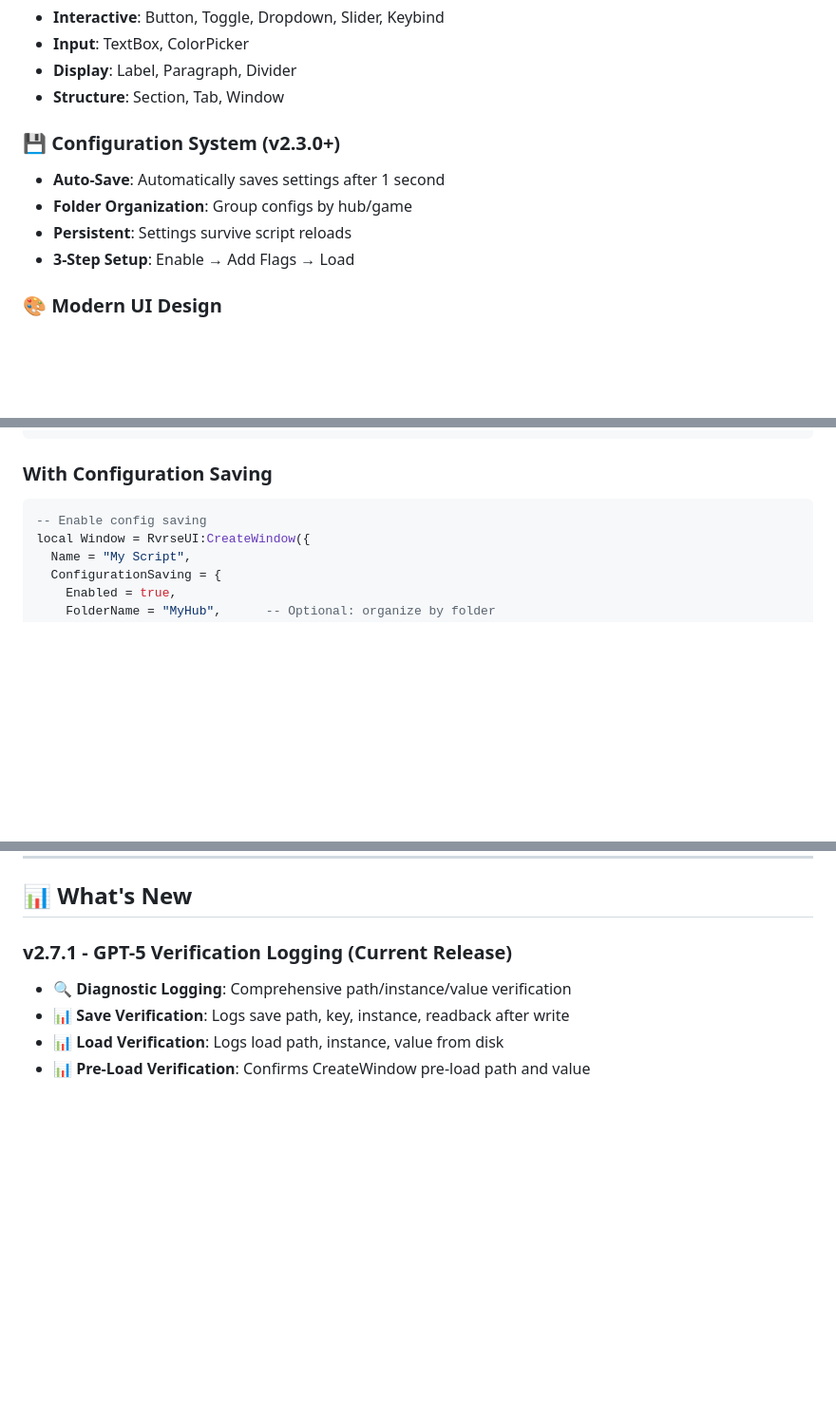
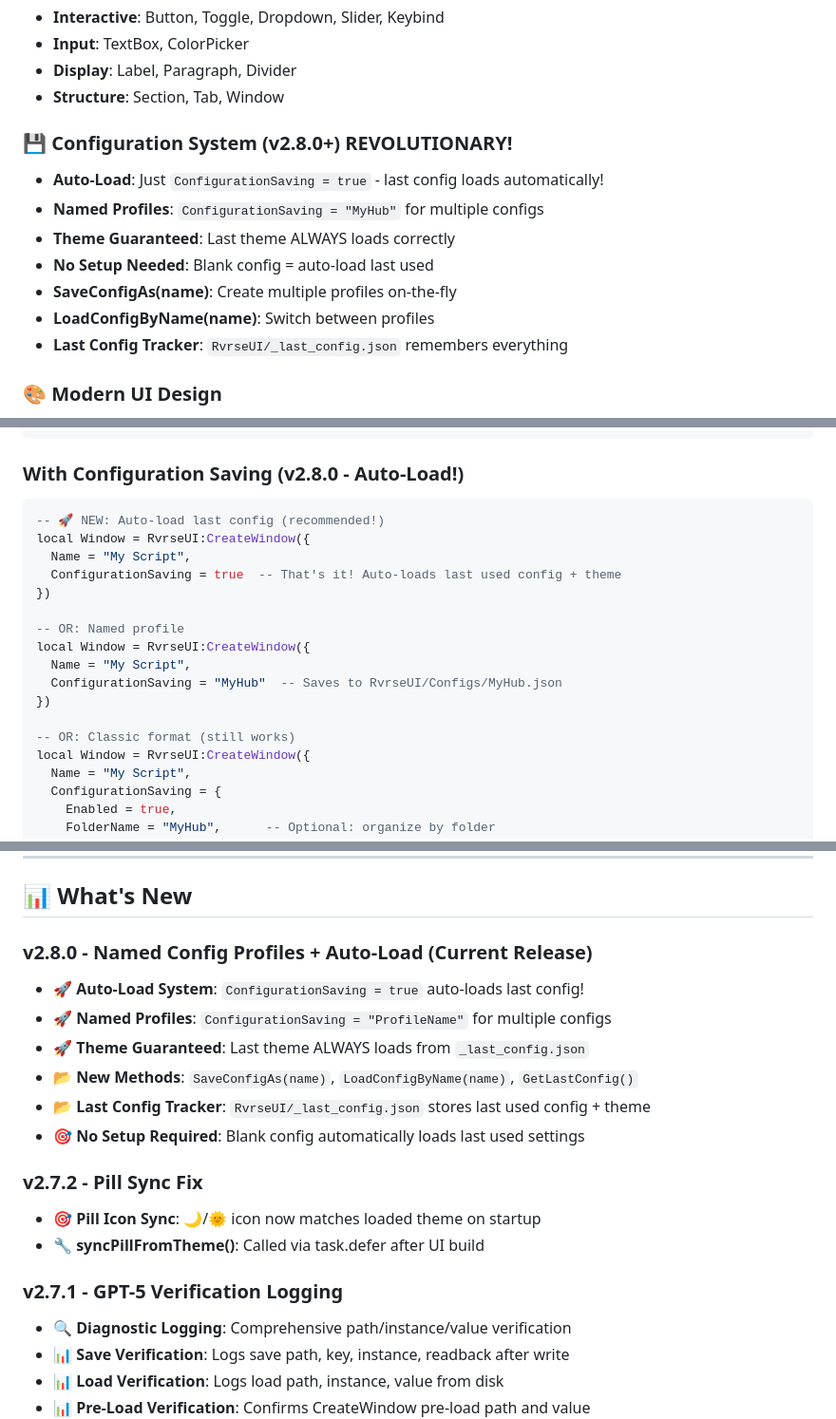
Before and after one commit to CoderRvrse/RvrseUI, a Markdown page: README.md, 3 parts joined by grey strips. Shown: that part at 95% size. GitHub-like rendering; blank space fills up the shorter version.

Commit message:
📚 Update README for v2.8.0 - Named Profiles + Auto-Load

````diff
--- a/README.md
+++ b/README.md
@@ -46,11 +46,14 @@
 - **Display**: Label, Paragraph, Divider
 - **Structure**: Section, Tab, Window
 
-### 💾 Configuration System (v2.3.0+)
-- **Auto-Save**: Automatically saves settings after 1 second
-- **Folder Organization**: Group configs by hub/game
-- **Persistent**: Settings survive script reloads
-- **3-Step Setup**: Enable → Add Flags → Load
+### 💾 Configuration System (v2.8.0+) **REVOLUTIONARY!**
+- **Auto-Load**: Just `ConfigurationSaving = true` - last config loads automatically!
+- **Named Profiles**: `ConfigurationSaving = "MyHub"` for multiple configs
+- **Theme Guaranteed**: Last theme ALWAYS loads correctly
+- **No Setup Needed**: Blank config = auto-load last used
+- **SaveConfigAs(name)**: Create multiple profiles on-the-fly
+- **LoadConfigByName(name)**: Switch between profiles
+- **Last Config Tracker**: `RvrseUI/_last_config.json` remembers everything
 
 ### 🎨 Modern UI Design
 - **Glassmorphism**: 93-97% transparent elements
@@ -121,10 +124,22 @@ PlayerSection:CreateToggle({
 })
 ```
 
-### With Configuration Saving
+### With Configuration Saving (v2.8.0 - Auto-Load!)
 
 ```lua
--- Enable config saving
+-- 🚀 NEW: Auto-load last config (recommended!)
+local Window = RvrseUI:CreateWindow({
+  Name = "My Script",
+  ConfigurationSaving = true  -- That's it! Auto-loads last used config + theme
+})
+
+-- OR: Named profile
+local Window = RvrseUI:CreateWindow({
+  Name = "My Script",
+  ConfigurationSaving = "MyHub"  -- Saves to RvrseUI/Configs/MyHub.json
+})
+
+-- OR: Classic format (still works)
 local Window = RvrseUI:CreateWindow({
   Name = "My Script",
   ConfigurationSaving = {
@@ -625,7 +639,19 @@ RvrseUI:Notify({
 
 ## 📊 What's New
 
-### v2.7.1 - GPT-5 Verification Logging (Current Release)
+### v2.8.0 - Named Config Profiles + Auto-Load (Current Release)
+- 🚀 **Auto-Load System**: `ConfigurationSaving = true` auto-loads last config!
+- 🚀 **Named Profiles**: `ConfigurationSaving = "ProfileName"` for multiple configs
+- 🚀 **Theme Guaranteed**: Last theme ALWAYS loads from `_last_config.json`
+- 📂 **New Methods**: `SaveConfigAs(name)`, `LoadConfigByName(name)`, `GetLastConfig()`
+- 📂 **Last Config Tracker**: `RvrseUI/_last_config.json` stores last used config + theme
+- 🎯 **No Setup Required**: Blank config automatically loads last used settings
+
+### v2.7.2 - Pill Sync Fix
+- 🎯 **Pill Icon Sync**: 🌙/🌞 icon now matches loaded theme on startup
+- 🔧 **syncPillFromTheme()**: Called via task.defer after UI build
+
+### v2.7.1 - GPT-5 Verification Logging
 - 🔍 **Diagnostic Logging**: Comprehensive path/instance/value verification
 - 📊 **Save Verification**: Logs save path, key, instance, readback after write
 - 📊 **Load Verification**: Logs load path, instance, value from disk
````
Also changed, not shown: other parts of README.md (+5 -6 lines).
